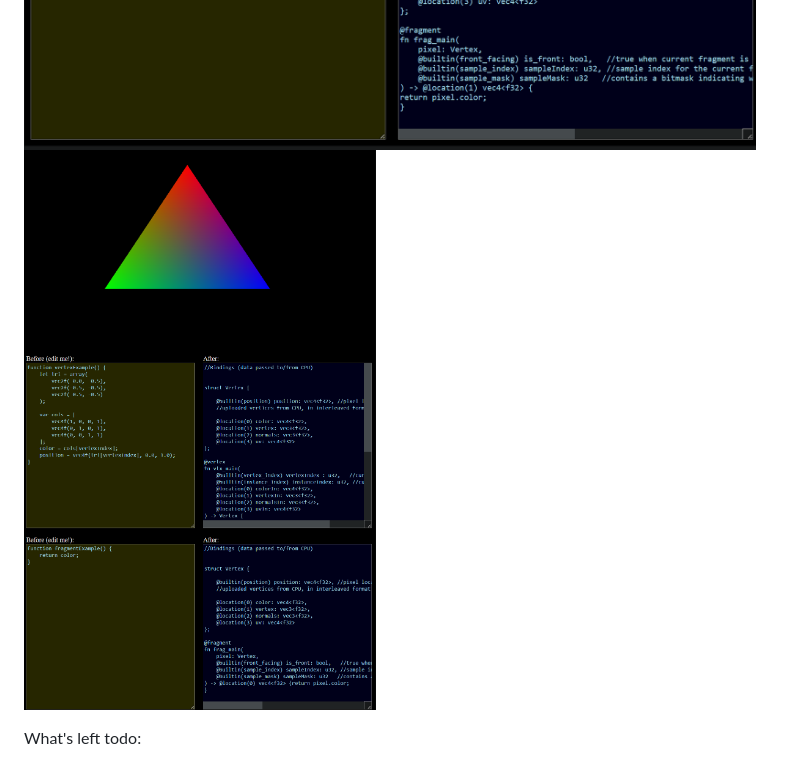
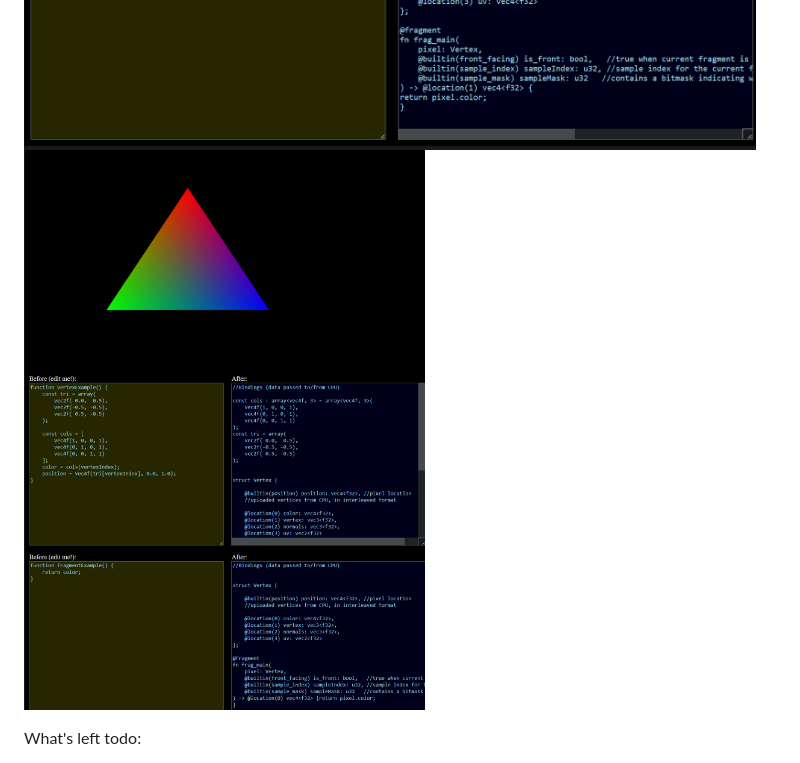
Before and after one commit to joshbrew/webgpujs, a Markdown page: README.md, the part around the change. GitHub-like rendering; pictures changed too: render.PNG (added), rendertest.PNG (deleted).

```diff
--- a/README.md
+++ b/README.md
@@ -7,7 +7,7 @@ Write full featured WGSL pipelines in plain javascript.
 ![cap](./compute.PNG)
 ![code](./workflow.PNG)
 ![cap2](./fragvert.PNG)
-![render](./rendertest.PNG)
+![render](./render.PNG)
 
 What's left todo:
 
```
